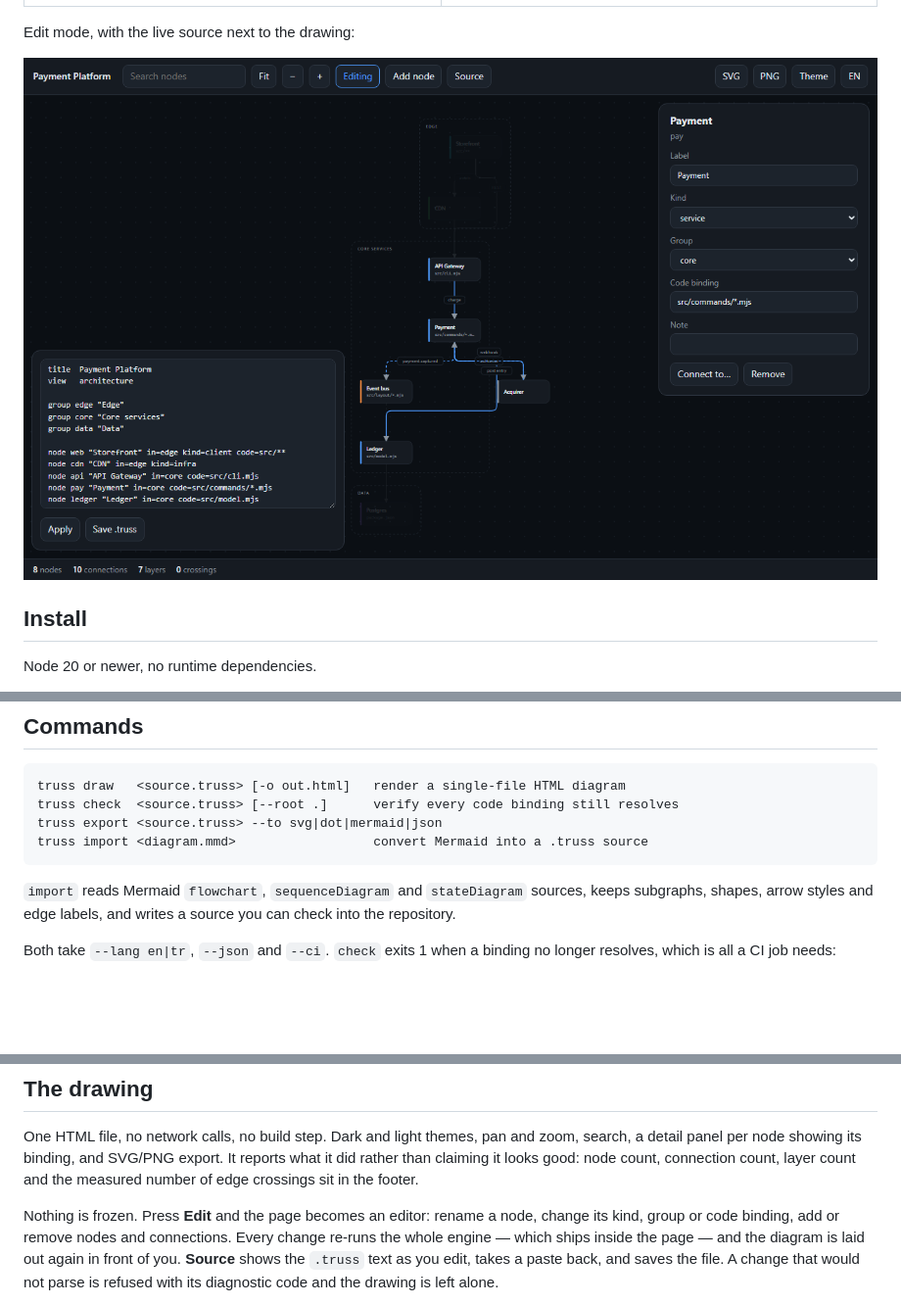
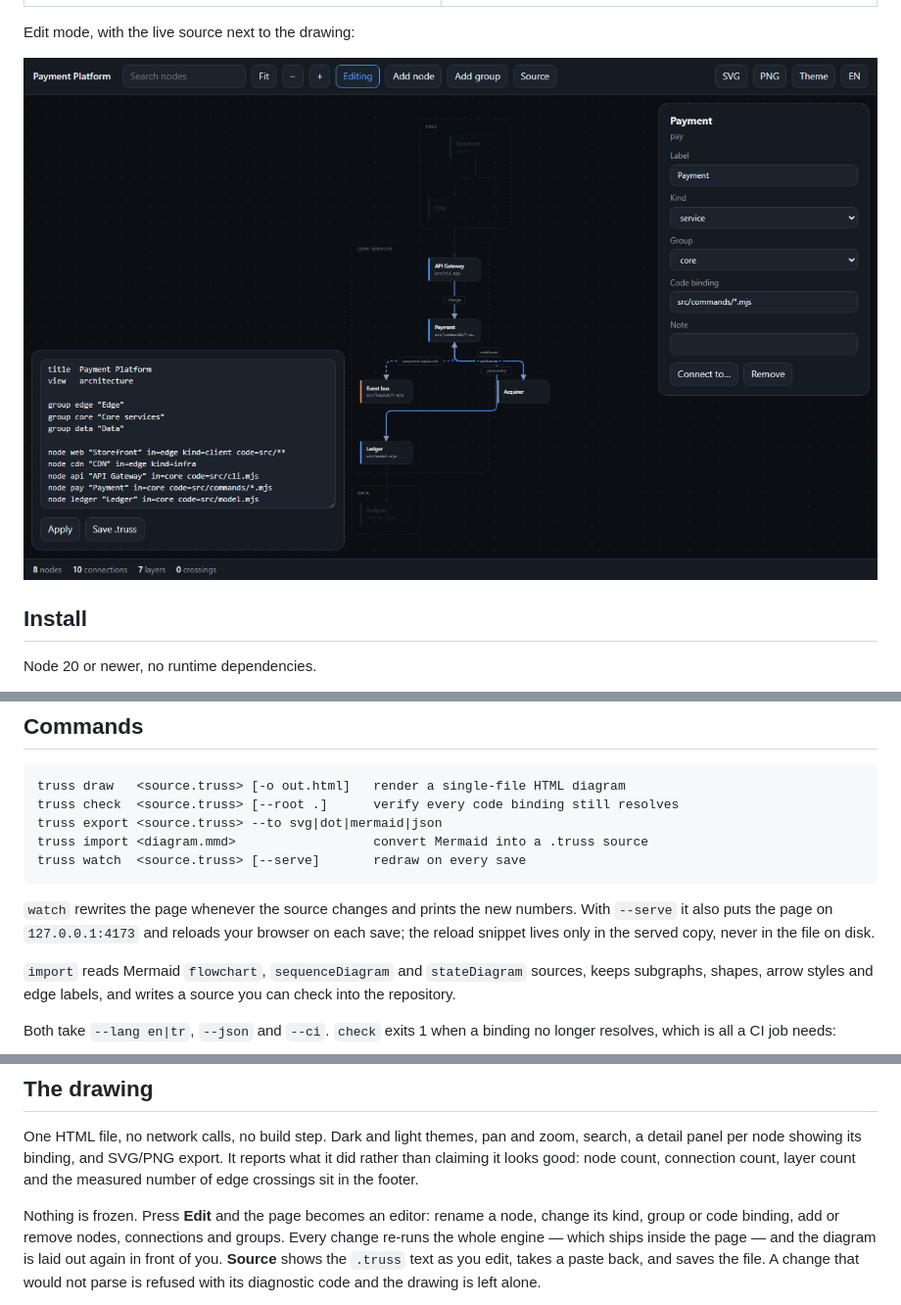
Before and after one commit to Talkdedsec/tlk-truss, a Markdown page: README.md, 3 parts joined by grey strips. Shown at 98% size. Drawn GitHub-style; pictures changed too: assets/editing.png; blank space fills up the shorter version.

````diff
--- a/README.md
+++ b/README.md
@@ -102,7 +102,12 @@ truss draw   <source.truss> [-o out.html]   render a single-file HTML diagram
 truss check  <source.truss> [--root .]      verify every code binding still resolves
 truss export <source.truss> --to svg|dot|mermaid|json
 truss import <diagram.mmd>                  convert Mermaid into a .truss source
+truss watch  <source.truss> [--serve]       redraw on every save
 ```
+
+`watch` rewrites the page whenever the source changes and prints the new numbers. With `--serve`
+it also puts the page on `127.0.0.1:4173` and reloads your browser on each save; the reload snippet
+lives only in the served copy, never in the file on disk.
 
 `import` reads Mermaid `flowchart`, `sequenceDiagram` and `stateDiagram` sources, keeps subgraphs,
 shapes, arrow styles and edge labels, and writes a source you can check into the repository.
@@ -124,7 +129,7 @@ claiming it looks good: node count, connection count, layer count and the measur
 crossings sit in the footer.
 
 Nothing is frozen. Press **Edit** and the page becomes an editor: rename a node, change its kind,
-group or code binding, add or remove nodes and connections. Every change re-runs the whole engine —
+group or code binding, add or remove nodes, connections and groups. Every change re-runs the whole engine —
 which ships inside the page — and the diagram is laid out again in front of you. **Source** shows
 the `.truss` text as you edit, takes a paste back, and saves the file. A change that would not
 parse is refused with its diagnostic code and the drawing is left alone.
````
Also changed, not shown: README.tr.md (+6 -1 lines), 15 other files.
